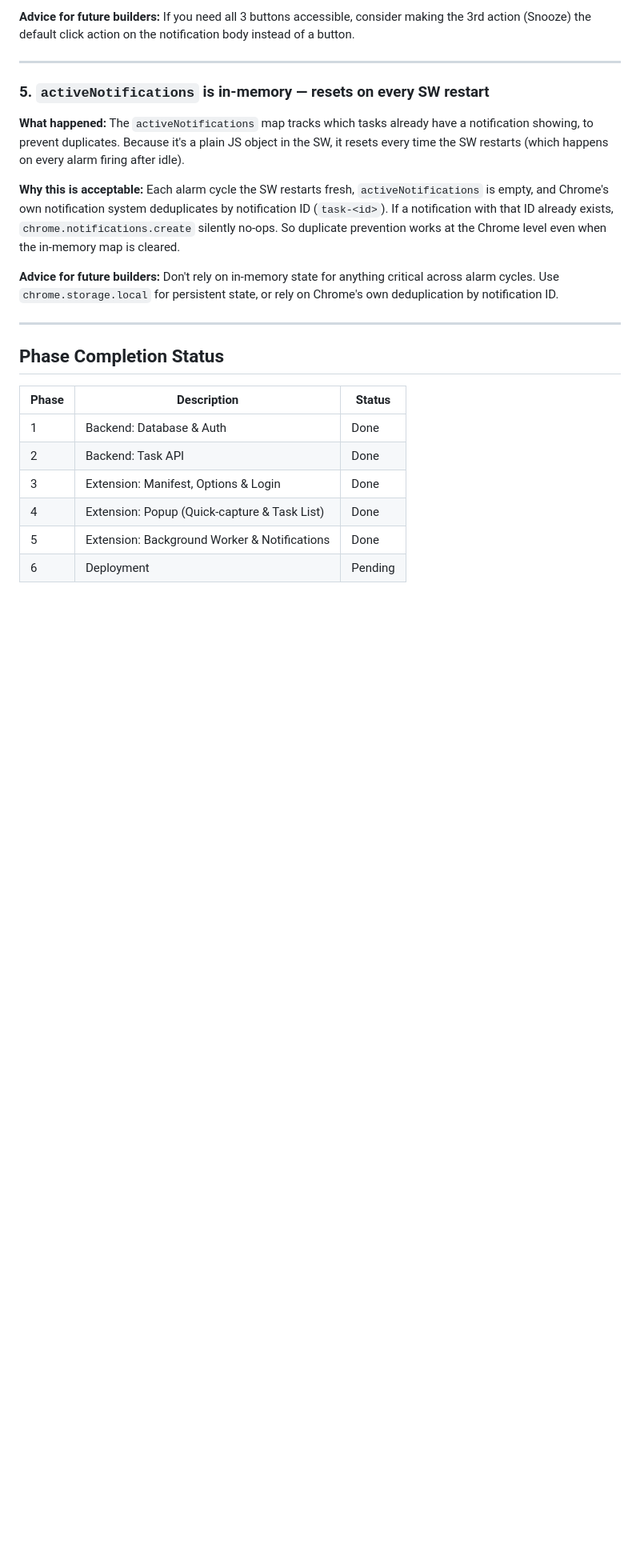
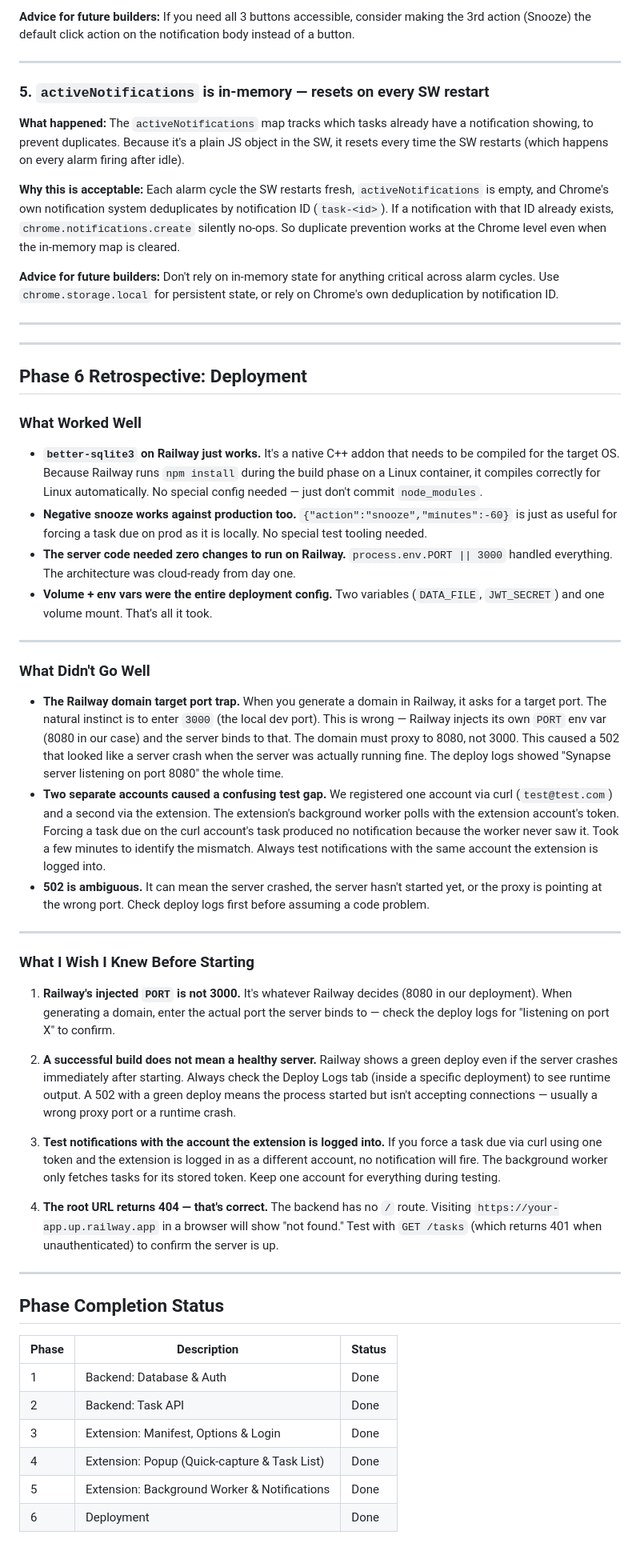
Before and after one commit to JohnDeegs/synapse, a Markdown page: notes.md, the part around one of its changes. Shown at 80% size. Rendered like a GitHub page; blank space fills up the shorter version.

Commit message:
claude: add Phase 6 retrospective to notes.md

```diff
--- a/notes.md
+++ b/notes.md
@@ -171,6 +172,39 @@ This runs every time the SW starts and ensures the alarm always exists.
 
 ---
 
+---
+
+## Phase 6 Retrospective: Deployment
+
+### What Worked Well
+
+- **`better-sqlite3` on Railway just works.** It's a native C++ addon that needs to be compiled for the target OS. Because Railway runs `npm install` during the build phase on a Linux container, it compiles correctly for Linux automatically. No special config needed — just don't commit `node_modules`.
+- **Negative snooze works against production too.** `{"action":"snooze","minutes":-60}` is just as useful for forcing a task due on prod as it is locally. No special test tooling needed.
+- **The server code needed zero changes to run on Railway.** `process.env.PORT || 3000` handled everything. The architecture was cloud-ready from day one.
+- **Volume + env vars were the entire deployment config.** Two variables (`DATA_FILE`, `JWT_SECRET`) and one volume mount. That's all it took.
+
+---
+
+### What Didn't Go Well
+
+- **The Railway domain target port trap.** When you generate a domain in Railway, it asks for a target port. The natural instinct is to enter `3000` (the local dev port). This is wrong — Railway injects its own `PORT` env var (8080 in our case) and the server binds to that. The domain must proxy to 8080, not 3000. This caused a 502 that looked like a server crash when the server was actually running fine. The deploy logs showed "Synapse server listening on port 8080" the whole time.
+- **Two separate accounts caused a confusing test gap.** We registered one account via curl (`test@test.com`) and a second via the extension. The extension's background worker polls with the extension account's token. Forcing a task due on the curl account's task produced no notification because the worker never saw it. Took a few minutes to identify the mismatch. Always test notifications with the same account the extension is logged into.
+- **502 is ambiguous.** It can mean the server crashed, the server hasn't started yet, or the proxy is pointing at the wrong port. Check deploy logs first before assuming a code problem.
+
+---
+
+### What I Wish I Knew Before Starting
+
+1. **Railway's injected `PORT` is not 3000.** It's whatever Railway decides (8080 in our deployment). When generating a domain, enter the actual port the server binds to — check the deploy logs for "listening on port X" to confirm.
+
+2. **A successful build does not mean a healthy server.** Railway shows a green deploy even if the server crashes immediately after starting. Always check the Deploy Logs tab (inside a specific deployment) to see runtime output. A 502 with a green deploy means the process started but isn't accepting connections — usually a wrong proxy port or a runtime crash.
+
+3. **Test notifications with the account the extension is logged into.** If you force a task due via curl using one token and the extension is logged in as a different account, no notification will fire. The background worker only fetches tasks for its stored token. Keep one account for everything during testing.
+
+4. **The root URL returns 404 — that's correct.** The backend has no `/` route. Visiting `https://your-app.up.railway.app` in a browser will show "not found." Test with `GET /tasks` (which returns 401 when unauthenticated) to confirm the server is up.
+
+---
+
 ## Phase Completion Status
 
 | Phase | Description | Status |
@@ -180,4 +214,4 @@ This runs every time the SW starts and ensures the alarm always exists.
 | 3 | Extension: Manifest, Options & Login | Done |
 | 4 | Extension: Popup (Quick-capture & Task List) | Done |
 | 5 | Extension: Background Worker & Notifications | Done |
-| 6 | Deployment | Pending |
+| 6 | Deployment | Done |
```
Also changed, not shown: other parts of notes.md (+2 -1 lines).
